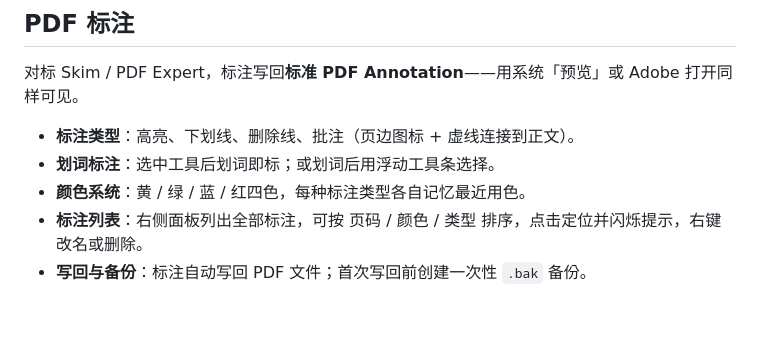
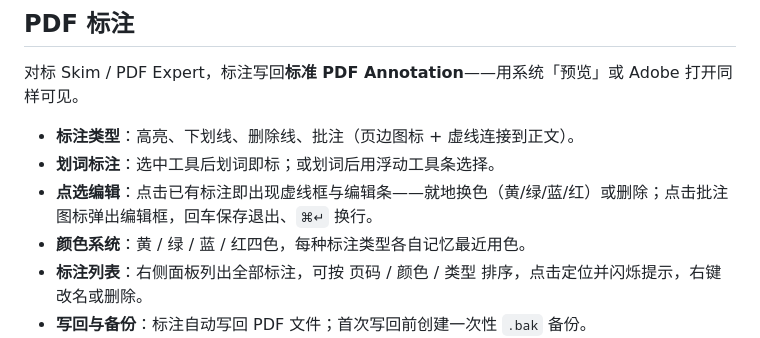
Before and after one commit to whyluna/markpdf-studio, a Markdown page: docs/功能说明.md, the part around the change. GitHub-like rendering; blank space fills up the shorter version.

```diff
--- a/docs/功能说明.md
+++ b/docs/功能说明.md
@@ -126,6 +126,7 @@ MarkPDF Studio 是一款 macOS 原生的「Markdown + PDF」阅读编辑工作
 
 - **标注类型**：高亮、下划线、删除线、批注（页边图标 + 虚线连接到正文）。
 - **划词标注**：选中工具后划词即标；或划词后用浮动工具条选择。
+- **点选编辑**：点击已有标注即出现虚线框与编辑条——就地换色（黄/绿/蓝/红）或删除；点击批注图标弹出编辑框，回车保存退出、`⌘↵` 换行。
 - **颜色系统**：黄 / 绿 / 蓝 / 红四色，每种标注类型各自记忆最近用色。
 - **标注列表**：右侧面板列出全部标注，可按 页码 / 颜色 / 类型 排序，点击定位并闪烁提示，右键改名或删除。
 - **写回与备份**：标注自动写回 PDF 文件；首次写回前创建一次性 `.bak` 备份。
```
Also changed, not shown: CHANGELOG.md (+17 -0 lines), docs/进度.md (+1 -0 lines).
